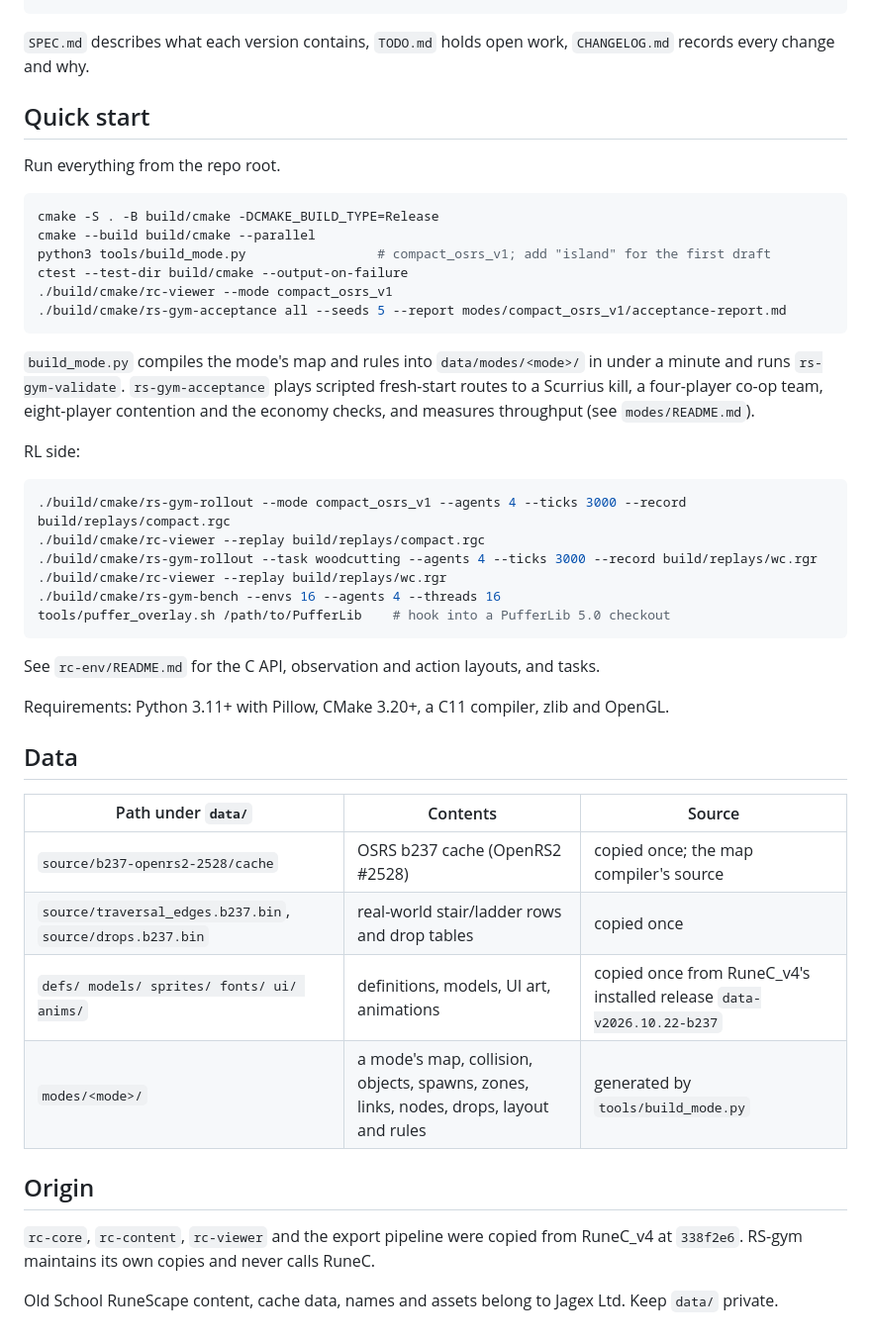
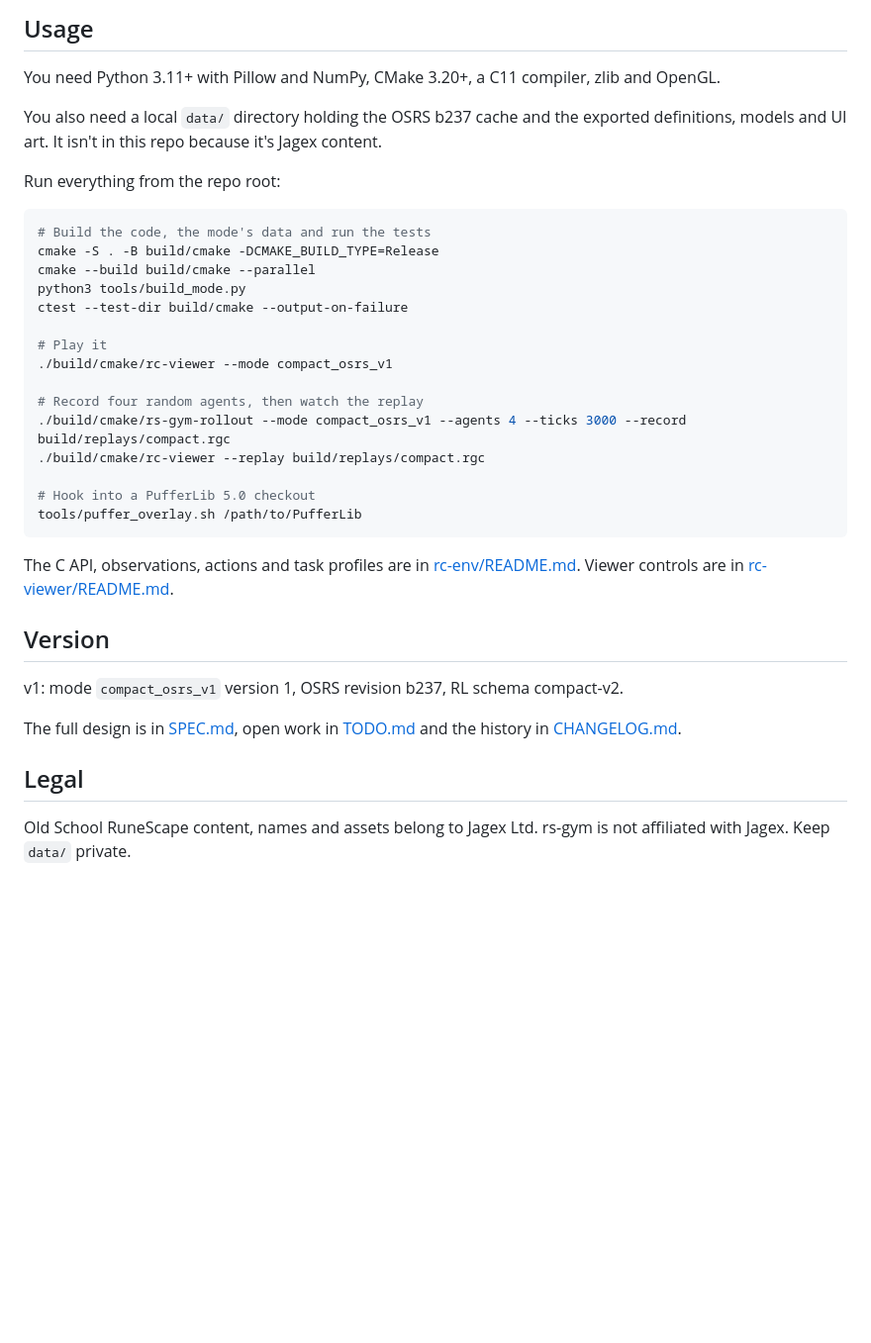
Before and after one commit to jordanbailey00/rs-gym, a Markdown page: README.md, the part around one of its changes. Shown at 99% size. GitHub-like rendering; blank space fills up the shorter version.

````diff
--- a/README.md
+++ b/README.md
@@ -26,53 +38,41 @@ data/        local runtime data (git-ignored, Jagex content)
+## Usage
+
+You need Python 3.11+ with Pillow and NumPy, CMake 3.20+, a C11 compiler, zlib and OpenGL.
+
+You also need a local `data/` directory holding the OSRS b237 cache and the exported definitions,
+models and UI art. It isn't in this repo because it's Jagex content.
+
+Run everything from the repo root:
+
+```bash
+# Build the code, the mode's data and run the tests
+cmake -S . -B build/cmake -DCMAKE_BUILD_TYPE=Release
+cmake --build build/cmake --parallel
+python3 tools/build_mode.py
+ctest --test-dir build/cmake --output-on-failure
+
+# Play it
+./build/cmake/rc-viewer --mode compact_osrs_v1
+
+# Record four random agents, then watch the replay
+./build/cmake/rs-gym-rollout --mode compact_osrs_v1 --agents 4 --ticks 3000 --record build/replays/compact.rgc
+./build/cmake/rc-viewer --replay build/replays/compact.rgc
+
+# Hook into a PufferLib 5.0 checkout
+tools/puffer_overlay.sh /path/to/PufferLib
 ```
 
-`SPEC.md` describes what each version contains, `TODO.md` holds open work, `CHANGELOG.md` records
-every change and why.
+The C API, observations, actions and task profiles are in [rc-env/README.md](rc-env/README.md).
+Viewer controls are in [rc-viewer/README.md](rc-viewer/README.md).
 
-## Quick start
+## Version
 
-Run everything from the repo root.
+v1: mode `compact_osrs_v1` version 1, OSRS revision b237, RL schema compact-v2.
 
-```bash
-cmake -S . -B build/cmake -DCMAKE_BUILD_TYPE=Release
-cmake --build build/cmake --parallel
-python3 tools/build_mode.py                 # compact_osrs_v1; add "island" for the first draft
-ctest --test-dir build/cmake --output-on-failure
-./build/cmake/rc-viewer --mode compact_osrs_v1
-./build/cmake/rs-gym-acceptance all --seeds 5 --report modes/compact_osrs_v1/acceptance-report.md
-```
+The full design is in [SPEC.md](SPEC.md), open work in [TODO.md](TODO.md) and the history in
+[CHANGELOG.md](CHANGELOG.md).
 
-`build_mode.py` compiles the mode's map and rules into `data/modes/<mode>/` in under a minute and
-runs `rs-gym-validate`. `rs-gym-acceptance` plays scripted fresh-start routes to a Scurrius kill,
-a four-player co-op team, eight-player contention and the economy checks, and measures throughput
-(see `modes/README.md`).
+## Legal
 
-RL side:
-
-```bash
-./build/cmake/rs-gym-rollout --mode compact_osrs_v1 --agents 4 --ticks 3000 --record build/replays/compact.rgc
-./build/cmake/rc-viewer --replay build/replays/compact.rgc
-./build/cmake/rs-gym-rollout --task woodcutting --agents 4 --ticks 3000 --record build/replays/wc.rgr
-./build/cmake/rc-viewer --replay build/replays/wc.rgr
-./build/cmake/rs-gym-bench --envs 16 --agents 4 --threads 16
-tools/puffer_overlay.sh /path/to/PufferLib    # hook into a PufferLib 5.0 checkout
-```
-
-See `rc-env/README.md` for the C API, observation and action layouts, and tasks.
-
-Requirements: Python 3.11+ with Pillow, CMake 3.20+, a C11 compiler, zlib and OpenGL.
-
-## Data
-
-| Path under `data/` | Contents | Source |
-|---|---|---|
-| `source/b237-openrs2-2528/cache` | OSRS b237 cache (OpenRS2 #2528) | copied once; the map compiler's source |
-| `source/traversal_edges.b237.bin`, `source/drops.b237.bin` | real-world stair/ladder rows and drop tables | copied once |
-| `defs/ models/ sprites/ fonts/ ui/ anims/` | definitions, models, UI art, animations | copied once from RuneC_v4's installed release `data-v2026.10.22-b237` |
-| `modes/<mode>/` | a mode's map, collision, objects, spawns, zones, links, nodes, drops, layout and rules | generated by `tools/build_mode.py` |
-
-## Origin
-
-`rc-core`, `rc-content`, `rc-viewer` and the export pipeline were copied from RuneC_v4 at `338f2e6`.
-RS-gym maintains its own copies and never calls RuneC.
-
-Old School RuneScape content, cache data, names and assets belong to Jagex Ltd. Keep `data/` private.
+Old School RuneScape content, names and assets belong to Jagex Ltd. rs-gym is not affiliated with
+Jagex. Keep `data/` private.
````
Also changed, not shown: other parts of README.md (+32 -20 lines), CHANGELOG.md (+9 -0 lines), media/agents_mining.jpg (added), media/island.jpg (added), media/logo.png (added).
